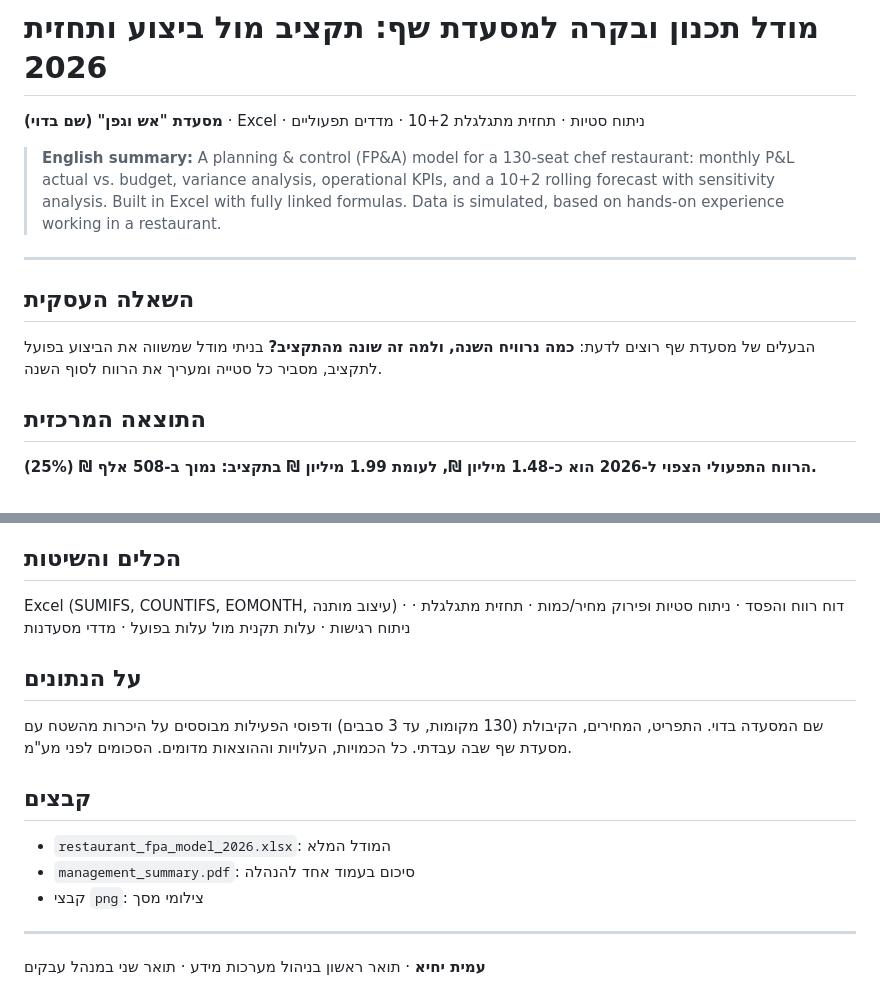
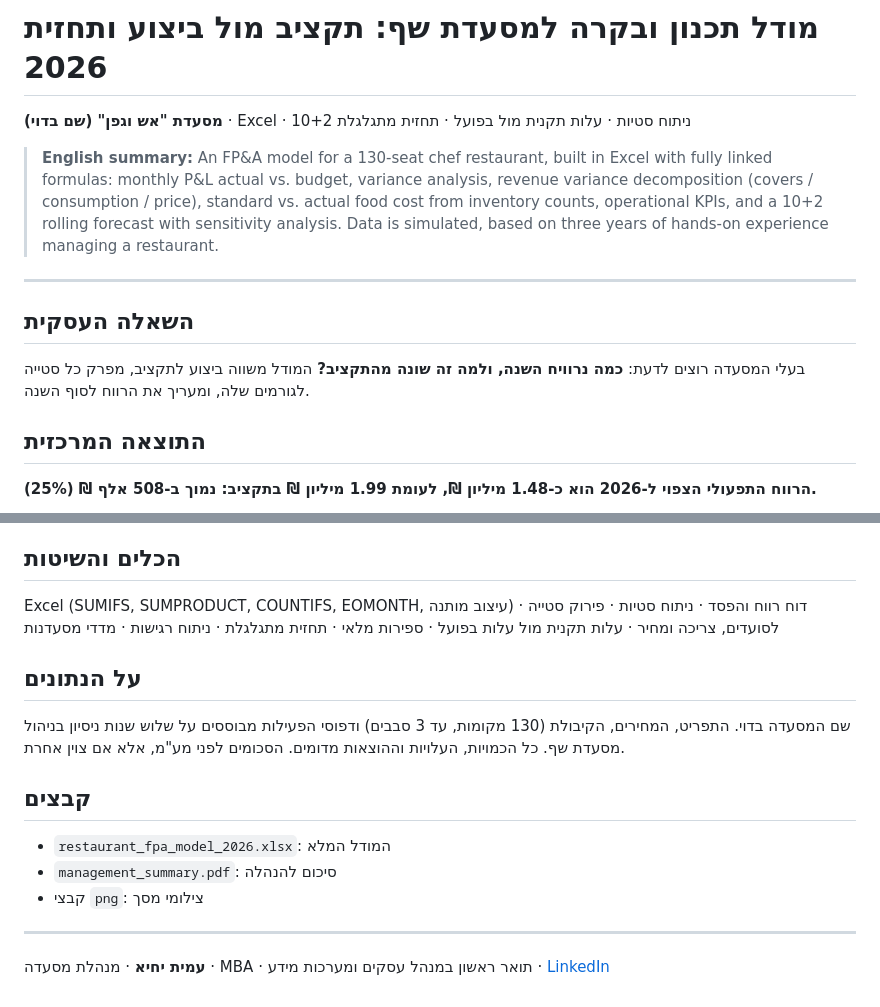
Before and after one commit to amityichye/restaurant-fpa-model, a Markdown page: README.md, 2 parts joined by grey strips. Drawn GitHub-style.

```diff
--- a/README.md
+++ b/README.md
@@ -2,16 +2,16 @@
 
 # מודל תכנון ובקרה למסעדת שף: תקציב מול ביצוע ותחזית 2026
 
-**מסעדת "אש וגפן" (שם בדוי)** · Excel · ניתוח סטיות · תחזית מתגלגלת 10+2 · מדדים תפעוליים
+**מסעדת "אש וגפן" (שם בדוי)** · Excel · ניתוח סטיות · עלות תקנית מול בפועל · תחזית מתגלגלת 10+2
 
-> **English summary:** A planning & control (FP&A) model for a 130-seat chef restaurant: monthly P&L actual vs. budget, variance analysis, operational KPIs, and a 10+2 rolling forecast with sensitivity analysis. Built in Excel with fully linked formulas. Data is simulated, based on hands-on experience working in a restaurant.
+> **English summary:** An FP&A model for a 130-seat chef restaurant, built in Excel with fully linked formulas: monthly P&L actual vs. budget, variance analysis, revenue variance decomposition (covers / consumption / price), standard vs. actual food cost from inventory counts, operational KPIs, and a 10+2 rolling forecast with sensitivity analysis. Data is simulated, based on three years of hands-on experience managing a restaurant.
 
 ---
 
 ## השאלה העסקית
 
-הבעלים של מסעדת שף רוצים לדעת: **כמה נרוויח השנה, ולמה זה שונה מהתקציב?**
-בניתי מודל שמשווה את הביצוע בפועל לתקציב, מסביר כל סטייה ומעריך את הרווח לסוף השנה.
+בעלי המסעדה רוצים לדעת: **כמה נרוויח השנה, ולמה זה שונה מהתקציב?**
+המודל משווה ביצוע לתקציב, מפרק כל סטייה לגורמים שלה, ומעריך את הרווח לסוף השנה.
 
 ## התוצאה המרכזית
 
@@ -59,20 +72,20 @@
 
 ## הכלים והשיטות
 
-Excel (SUMIFS, COUNTIFS, EOMONTH, עיצוב מותנה) · דוח רווח והפסד · ניתוח סטיות ופירוק מחיר/כמות · תחזית מתגלגלת · ניתוח רגישות · עלות תקנית מול עלות בפועל · מדדי מסעדנות
+Excel (SUMIFS, SUMPRODUCT, COUNTIFS, EOMONTH, עיצוב מותנה) · דוח רווח והפסד · ניתוח סטיות · פירוק סטייה לסועדים, צריכה ומחיר · עלות תקנית מול עלות בפועל · ספירות מלאי · תחזית מתגלגלת · ניתוח רגישות · מדדי מסעדנות
 
 ## על הנתונים
 
-שם המסעדה בדוי. התפריט, המחירים, הקיבולת (130 מקומות, עד 3 סבבים) ודפוסי הפעילות מבוססים על היכרות מהשטח עם מסעדת שף שבה עבדתי. כל הכמויות, העלויות וההוצאות מדומים. הסכומים לפני מע"מ.
+שם המסעדה בדוי. התפריט, המחירים, הקיבולת (130 מקומות, עד 3 סבבים) ודפוסי הפעילות מבוססים על שלוש שנות ניסיון בניהול מסעדת שף. כל הכמויות, העלויות וההוצאות מדומים. הסכומים לפני מע"מ, אלא אם צוין אחרת.
 
 ## קבצים
 
 - `restaurant_fpa_model_2026.xlsx`: המודל המלא
-- `management_summary.pdf`: סיכום בעמוד אחד להנהלה
+- `management_summary.pdf`: סיכום להנהלה
 - קבצי `png`: צילומי מסך
 
 ---
 
-**עמית יחיא** · תואר ראשון בניהול מערכות מידע · תואר שני במנהל עבקים
+**עמית יחיא** · מנהלת מסעדה · MBA · תואר ראשון במנהל עסקים ומערכות מידע · [LinkedIn](https://www.linkedin.com/in/YOUR-PROFILE)
 
 </div>
```
Also changed, not shown: other parts of README.md (+26 -13 lines), revenue_decomposition.png (added), standard_vs_actual.png (added), summary.png, 1 other file.
